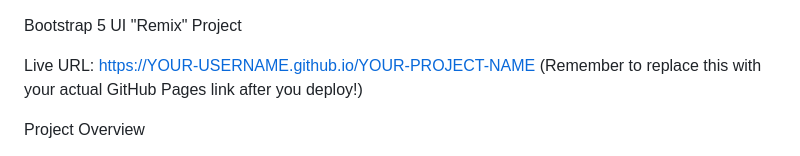
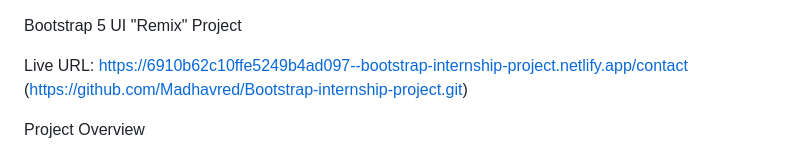
Before and after one commit to Madhavred/Bootstrap-internship-project, a Markdown page: README.md, the part around the change. Drawn GitHub-style.

Commit message:
Initial commit of 3-page site

```diff
--- a/README.md
+++ b/README.md
@@ -1,7 +1,7 @@
 Bootstrap 5 UI "Remix" Project
 
-Live URL: https://YOUR-USERNAME.github.io/YOUR-PROJECT-NAME
-(Remember to replace this with your actual GitHub Pages link after you deploy!)
+Live URL: https://6910b62c10ffe5249b4ad097--bootstrap-internship-project.netlify.app/contact
+          (https://github.com/Madhavred/Bootstrap-internship-project.git)
 
 Project Overview
 
```
